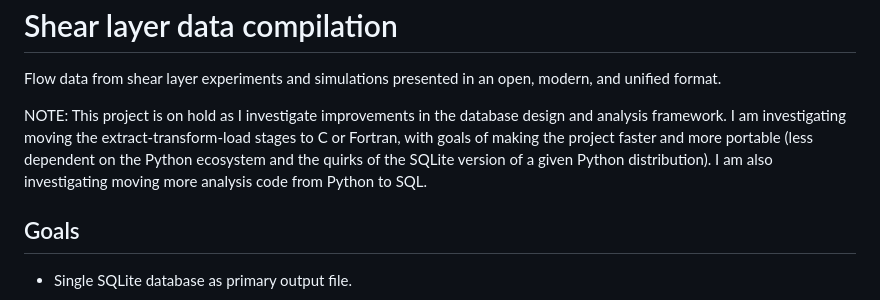
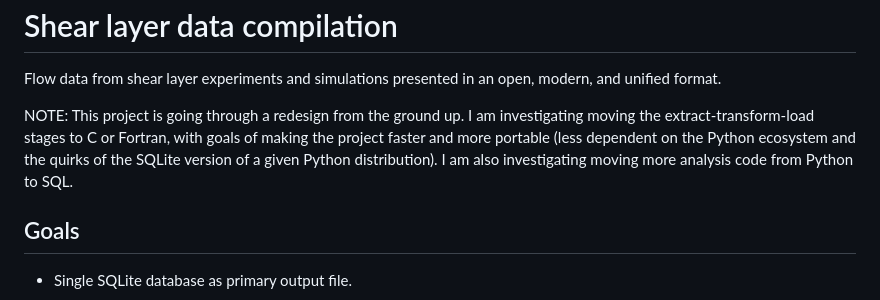
Before and after one commit to atrettel/sheardata, a Markdown page: README.md, the part around the change. Rendered like a GitHub page.

Commit message:
docs: update README to note the ongoing redesign efforts

```diff
--- a/README.md
+++ b/README.md
@@ -4,12 +4,12 @@ Shear layer data compilation
 Flow data from shear layer experiments and simulations presented in an open,
 modern, and unified format.
 
-NOTE: This project is on hold as I investigate improvements in the database
-design and analysis framework.  I am investigating moving the
-extract-transform-load stages to C or Fortran, with goals of making the project
-faster and more portable (less dependent on the Python ecosystem and the quirks
-of the SQLite version of a given Python distribution).  I am also investigating
-moving more analysis code from Python to SQL.
+NOTE: This project is going through a redesign from the ground up.  I am
+investigating moving the extract-transform-load stages to C or Fortran, with
+goals of making the project faster and more portable (less dependent on the
+Python ecosystem and the quirks of the SQLite version of a given Python
+distribution).  I am also investigating moving more analysis code from Python
+to SQL.
 
 
 Goals
```
